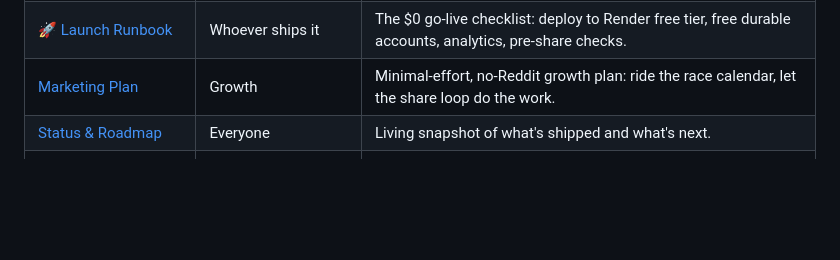
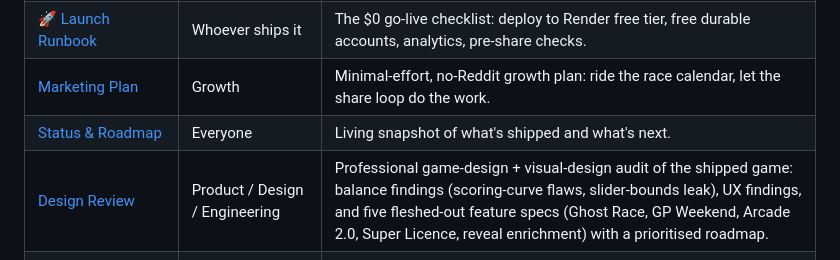
Before and after one commit to technobacon/F1-stats, a Markdown page: docs/README.md, the part around the change. Rendered like a GitHub page; blank space fills up the shorter version.

```diff
--- a/docs/README.md
+++ b/docs/README.md
@@ -10,6 +10,7 @@ This folder contains the design and engineering documentation for **GridMaster**
 | 🚀 [Launch Runbook](./LAUNCH.md) | Whoever ships it | The $0 go-live checklist: deploy to Render free tier, free durable accounts, analytics, pre-share checks. |
 | [Marketing Plan](./MARKETING.md) | Growth | Minimal-effort, no-Reddit growth plan: ride the race calendar, let the share loop do the work. |
 | [Status & Roadmap](./STATUS.md) | Everyone | Living snapshot of what's shipped and what's next. |
+| [Design Review](./DESIGN_REVIEW.md) | Product / Design / Engineering | Professional game-design + visual-design audit of the shipped game: balance findings (scoring-curve flaws, slider-bounds leak), UX findings, and five fleshed-out feature specs (Ghost Race, GP Weekend, Arcade 2.0, Super Licence, reveal enrichment) with a prioritised roadmap. |
 | [Product Requirements Document](./PRD.md) | Product, Frontend, Backend, UI/UX, QA | Executive summary, scoring engine, data pipeline overview, gameplay modes, gamification & monetization. |
 | [Technical Pipeline Specs](./TECHNICAL_PIPELINE_SPECS.md) | Backend / Data Engineers | ETL ingestion engine, LLM context chunking, deterministic anti-hallucination validation layer, production SQL schema. |
 | [Full Architecture Blueprint](./ARCHITECTURE_BLUEPRINT.md) | Full-Stack / DevOps | Game logic & API state, guest-first frontend state, constructor theming, score-reveal animation, ad-network integration. |
```
Also changed, not shown: docs/DESIGN_REVIEW.md (added, +557 -0 lines).
